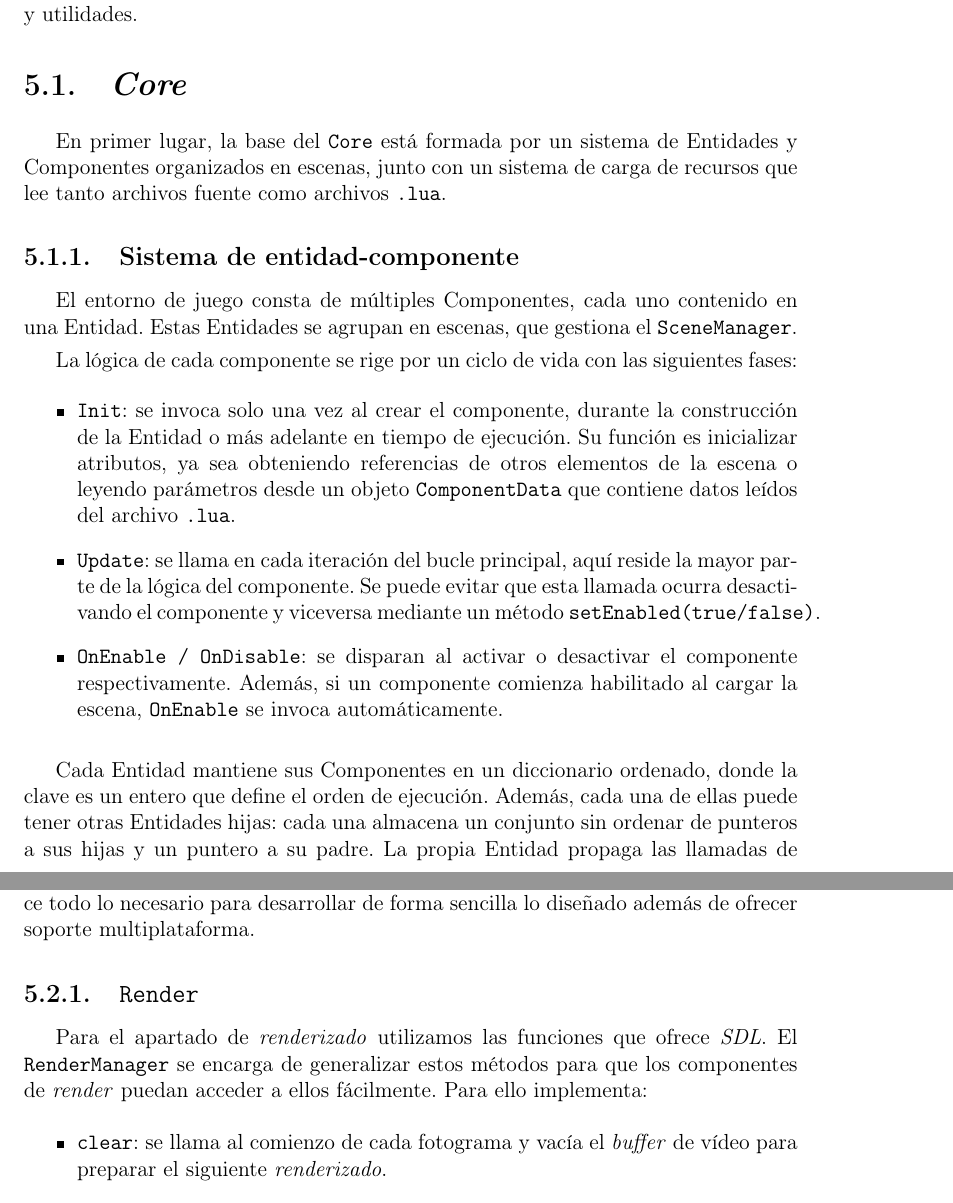
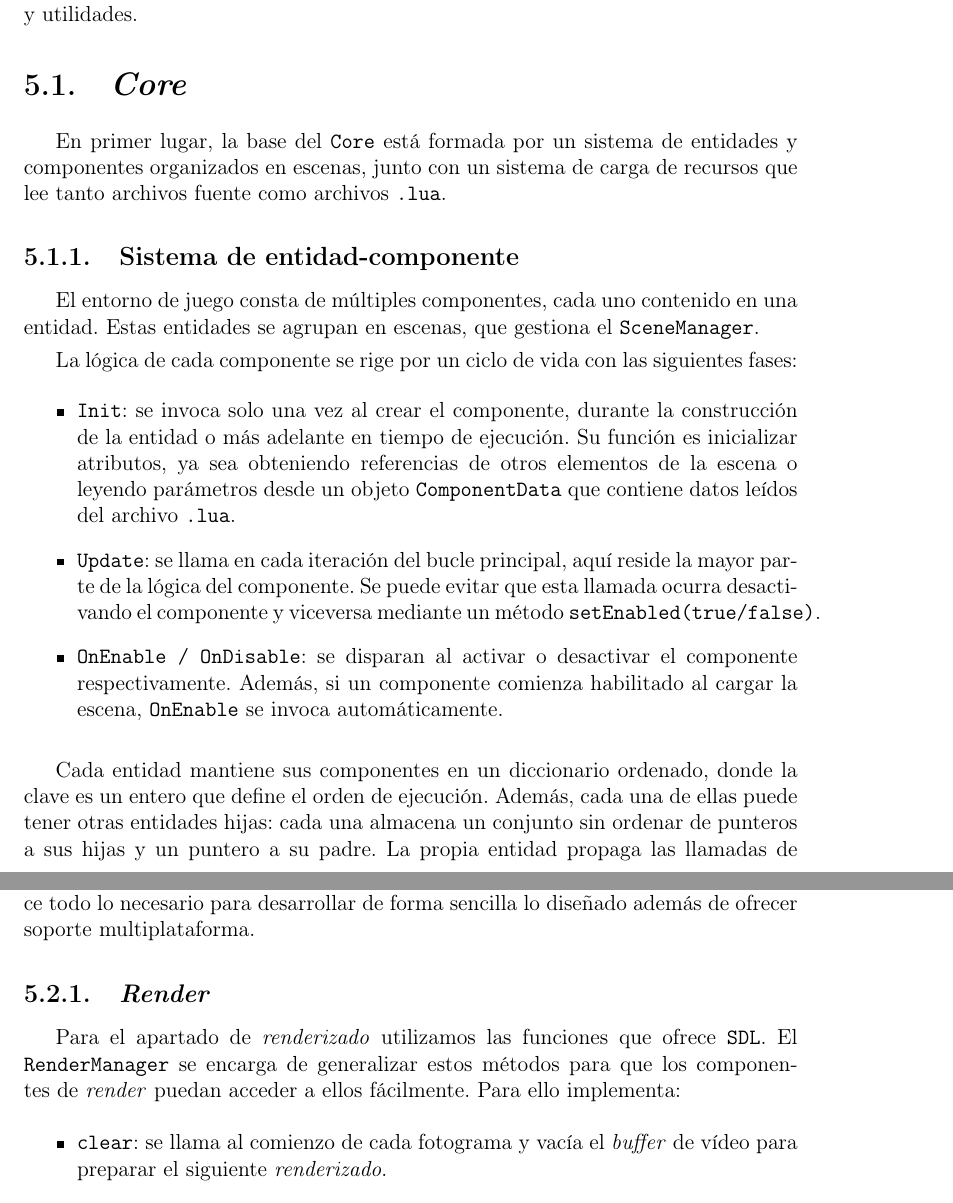
Before and after one commit to almasso/motorsinnombredecidido, a LaTeX thesis (TFGTeXiS.tex, which reads Capitulos/Motor.tex): two parts of pages 67 and 71 of 106, joined at a grey line, cut so that both start at the same text. Compiled offline with pdfLaTeX; a LaTeX package or settings file that is missing is left out.

```diff
--- a/Capitulos/Motor.tex
+++ b/Capitulos/Motor.tex
@@ -4,24 +4,24 @@
 El desarrollo del motor se fundamenta en 4 capas, cada una con distintos sistemas y utilidades.
 
 \section{\textit{Core}}
-En primer lugar, la base del \texttt{Core} está formada por un sistema de Entidades y Componentes organizados en escenas, junto con un sistema de carga de recursos que lee tanto archivos fuente como archivos \texttt{.lua}.
+En primer lugar, la base del \texttt{Core} está formada por un sistema de entidades y componentes organizados en escenas, junto con un sistema de carga de recursos que lee tanto archivos fuente como archivos \texttt{.lua}.
 
 \subsection{Sistema de entidad-componente}
-El entorno de juego consta de múltiples Componentes, cada uno contenido en una Entidad. Estas Entidades se agrupan en escenas, que gestiona el \texttt{SceneManager}.
+El entorno de juego consta de múltiples componentes, cada uno contenido en una entidad. Estas entidades se agrupan en escenas, que gestiona el \texttt{SceneManager}.
 
 \smallskip
 
 La lógica de cada componente se rige por un ciclo de vida con las siguientes fases:
 
 \begin{itemize}
-	\item \texttt{Init}: se invoca solo una vez al crear el componente, durante la construcción de la Entidad o más adelante en tiempo de ejecución. Su función es inicializar atributos, ya sea obteniendo referencias de otros elementos de la escena o leyendo parámetros desde un objeto \texttt{ComponentData} que contiene datos leídos del archivo \texttt{.lua}.
+	\item \texttt{Init}: se invoca solo una vez al crear el componente, durante la construcción de la entidad o más adelante en tiempo de ejecución. Su función es inicializar atributos, ya sea obteniendo referencias de otros elementos de la escena o leyendo parámetros desde un objeto \texttt{ComponentData} que contiene datos leídos del archivo \texttt{.lua}.
 	\item \texttt{Update}: se llama en cada iteración del bucle principal, aquí reside la mayor parte de la lógica del componente. Se puede evitar que esta llamada ocurra desactivando el componente y viceversa mediante un método \texttt{setEnabled(true/false)}.
 	\item \texttt{OnEnable / OnDisable}: se disparan al activar o desactivar el componente respectivamente. Además, si un componente comienza habilitado al cargar la escena, \texttt{OnEnable} se invoca automáticamente.
 \end{itemize}
 
 \medskip
 
-Cada Entidad mantiene sus Componentes en un diccionario ordenado, donde la clave es un entero que define el orden de ejecución. Además, cada una de ellas puede tener otras Entidades hijas: cada una almacena un conjunto sin ordenar de punteros a sus hijas y un puntero a su padre. La propia Entidad propaga las llamadas de \texttt{Update} y el resto del ciclo de vida a sus hijos, la escena solo conserva referencias a las raíces de la jerarquía. Para eliminar una Entidad, se marca su atributo \texttt{Alive} en \texttt{false} y luego se purga en la llamada a \texttt{refresh} que ocurre tras cada \texttt{Update}.
+Cada entidad mantiene sus componentes en un diccionario ordenado, donde la clave es un entero que define el orden de ejecución. Además, cada una de ellas puede tener otras entidades hijas: cada una almacena un conjunto sin ordenar de punteros a sus hijas y un puntero a su padre. La propia entidad propaga las llamadas de \texttt{Update} y el resto del ciclo de vida a sus hijos, la escena solo conserva referencias a las raíces de la jerarquía. Para eliminar una entidad, se marca su atributo \texttt{Alive} en \texttt{false} y luego se purga en la llamada a \texttt{refresh} que ocurre tras cada \texttt{Update}.
 
 \medskip
 
@@ -81,8 +81,8 @@
 \section{Componentes genéricos de juego}
 De cara a facilitar el desarrollo de videojuegos los motores ofrecen implementaciones de sistemas que se usan en la gran mayoría de estos. Hay múltiples bibliotecas que facilitan la adición de estas funcionalidades, en este caso se usará \texttt{SDL3} que ofrece todo lo necesario para desarrollar de forma sencilla lo diseñado además de ofrecer soporte multiplataforma.
 
-\subsection{\texttt{Render}}
-Para el apartado de \textit{renderizado} utilizamos las funciones que ofrece \textit{SDL}. El \texttt{RenderManager} se encarga de generalizar estos métodos para que los componentes de \textit{render} puedan acceder a ellos fácilmente. Para ello implementa:
+\subsection{\textit{Render}}
+Para el apartado de \textit{renderizado} utilizamos las funciones que ofrece \texttt{SDL}. El \texttt{RenderManager} se encarga de generalizar estos métodos para que los componentes de \textit{render} puedan acceder a ellos fácilmente. Para ello implementa:
 
 \begin{itemize}
 	\item \texttt{clear}: se llama al comienzo de cada fotograma y vacía el \textit{buffer} de vídeo para preparar el siguiente \textit{renderizado}.
```
Also changed, not shown: Imagenes/Vectorial/esquema_audiomixers.svg (added), Imagenes/Vectorial/esquema_ec.svg (added), Imagenes/Vectorial/esquema_eventos_motor.svg (added), Imagenes/Vectorial/esquema_recursos.svg (added), Capitulos/Motor.tex (2 more changed lines).
